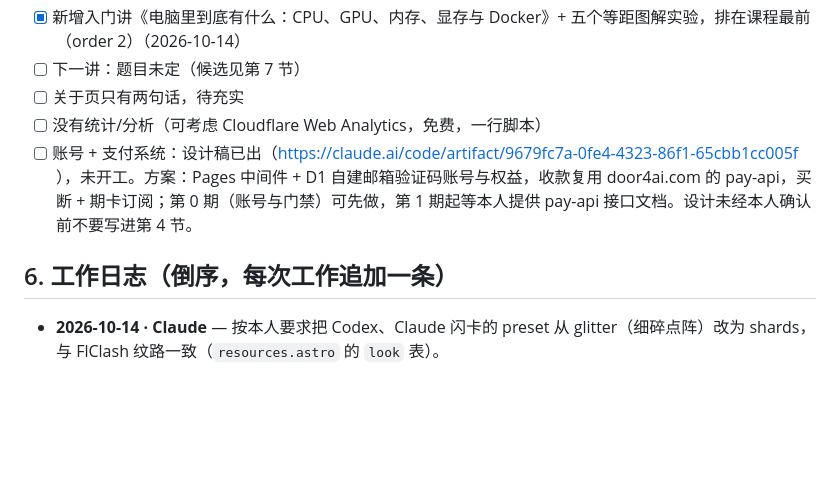
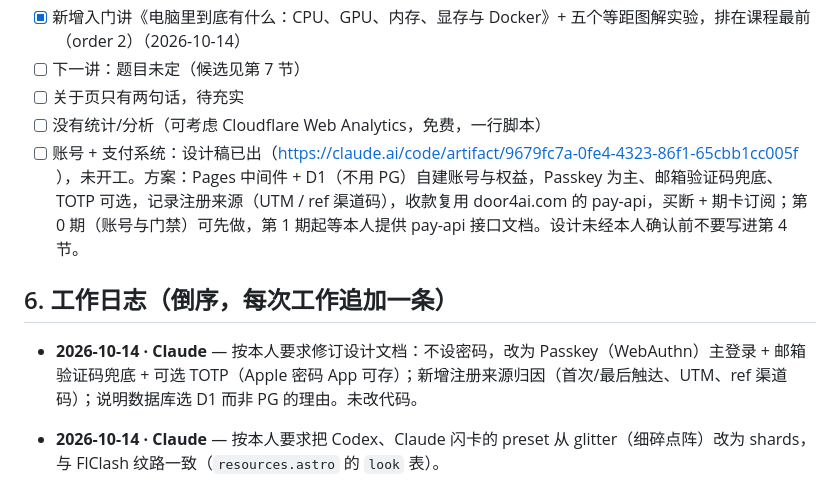
Before and after one commit to leaner47/door4ai-lab, a Markdown page: HANDOFF.md, the part around one of its changes. Rendered like a GitHub page; blank space fills up the shorter version.

Commit message:
HANDOFF: account design now passkey + TOTP + signup attribution
Co-Authored-By: Claude Opus 5.5 <noreply@anthropic.com>
Claude-Session: https://claude.ai/code/session_017mU9qFdHEjTGTDCSBqAGWr

```diff
--- a/HANDOFF.md
+++ b/HANDOFF.md
@@ -112,9 +112,11 @@ door4ai-lab/
 - [ ] 下一讲：题目未定（候选见第 7 节）
 - [ ] 关于页只有两句话，待充实
 - [ ] 没有统计/分析（可考虑 Cloudflare Web Analytics，免费，一行脚本）
-- [ ] 账号 + 支付系统：设计稿已出（https://claude.ai/code/artifact/9679fc7a-0fe4-4323-86f1-65cbb1cc005f ），未开工。方案：Pages 中间件 + D1 自建邮箱验证码账号与权益，收款复用 door4ai.com 的 pay-api，买断 + 期卡订阅；第 0 期（账号与门禁）可先做，第 1 期起等本人提供 pay-api 接口文档。设计未经本人确认前不要写进第 4 节。
+- [ ] 账号 + 支付系统：设计稿已出（https://claude.ai/code/artifact/9679fc7a-0fe4-4323-86f1-65cbb1cc005f ），未开工。方案：Pages 中间件 + D1（不用 PG）自建账号与权益，Passkey 为主、邮箱验证码兜底、TOTP 可选，记录注册来源（UTM / ref 渠道码），收款复用 door4ai.com 的 pay-api，买断 + 期卡订阅；第 0 期（账号与门禁）可先做，第 1 期起等本人提供 pay-api 接口文档。设计未经本人确认前不要写进第 4 节。
 
 ## 6. 工作日志（倒序，每次工作追加一条）
+
+- **2026-10-14 · Claude** — 按本人要求修订设计文档：不设密码，改为 Passkey（WebAuthn）主登录 + 邮箱验证码兜底 + 可选 TOTP（Apple 密码 App 可存）；新增注册来源归因（首次/最后触达、UTM、ref 渠道码）；说明数据库选 D1 而非 PG 的理由。未改代码。
 
 - **2026-10-14 · Claude** — 按本人要求把 Codex、Claude 闪卡的 preset 从 glitter（细碎点阵）改为 shards，与 FlClash 纹路一致（`resources.astro` 的 `look` 表）。
 
```
Also changed, not shown: other parts of HANDOFF.md (+1 -1 lines).
